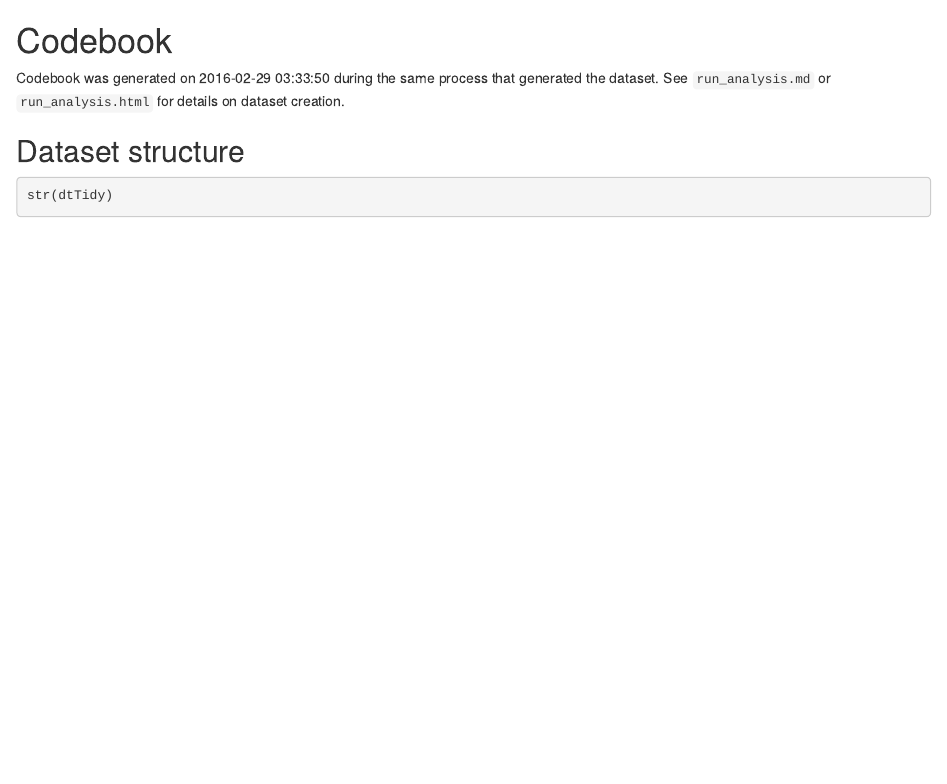
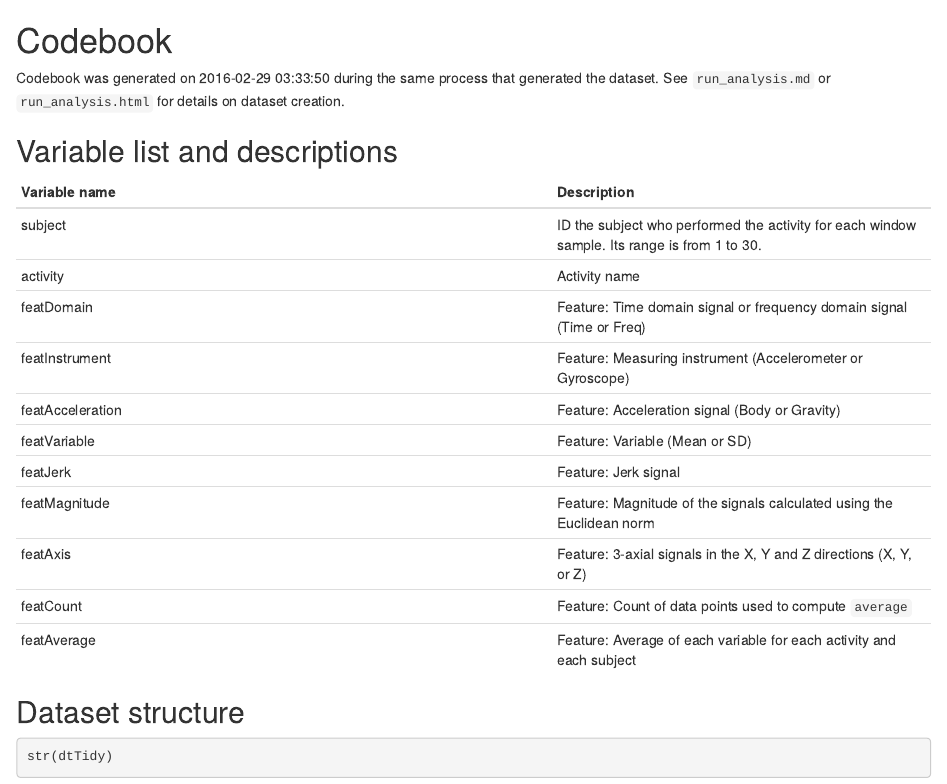
Before and after one commit to fsimmz23/GettingAndCleaningData, an R Markdown document (makeCodebook.Rmd): the page in a window 1100 px wide, from its top. Rendered offline with R 4.5, knitr and Pandoc, with nearby package versions; some code elsewhere in the file could not run offline.

Commit message:
Update makeCodebook.Rmd

```diff
--- a/makeCodebook.Rmd
+++ b/makeCodebook.Rmd
@@ -1,6 +1,22 @@
 Codebook
 ========
 Codebook was generated on `r as.character(Sys.time())` during the same process that generated the dataset. See `run_analysis.md` or `run_analysis.html` for details on dataset creation.
+
+Variable list and descriptions
+------------------------------
+Variable name    | Description
+-----------------|------------
+subject          | ID the subject who performed the activity for each window sample. Its range is from 1 to 30.
+activity         | Activity name
+featDomain       | Feature: Time domain signal or frequency domain signal (Time or Freq)
+featInstrument   | Feature: Measuring instrument (Accelerometer or Gyroscope)
+featAcceleration | Feature: Acceleration signal (Body or Gravity)
+featVariable     | Feature: Variable (Mean or SD)
+featJerk         | Feature: Jerk signal
+featMagnitude    | Feature: Magnitude of the signals calculated using the Euclidean norm
+featAxis         | Feature: 3-axial signals in the X, Y and Z directions (X, Y, or Z)
+featCount        | Feature: Count of data points used to compute `average`
+featAverage      | Feature: Average of each variable for each activity and each subject
 
 Dataset structure
 -----------------
```
